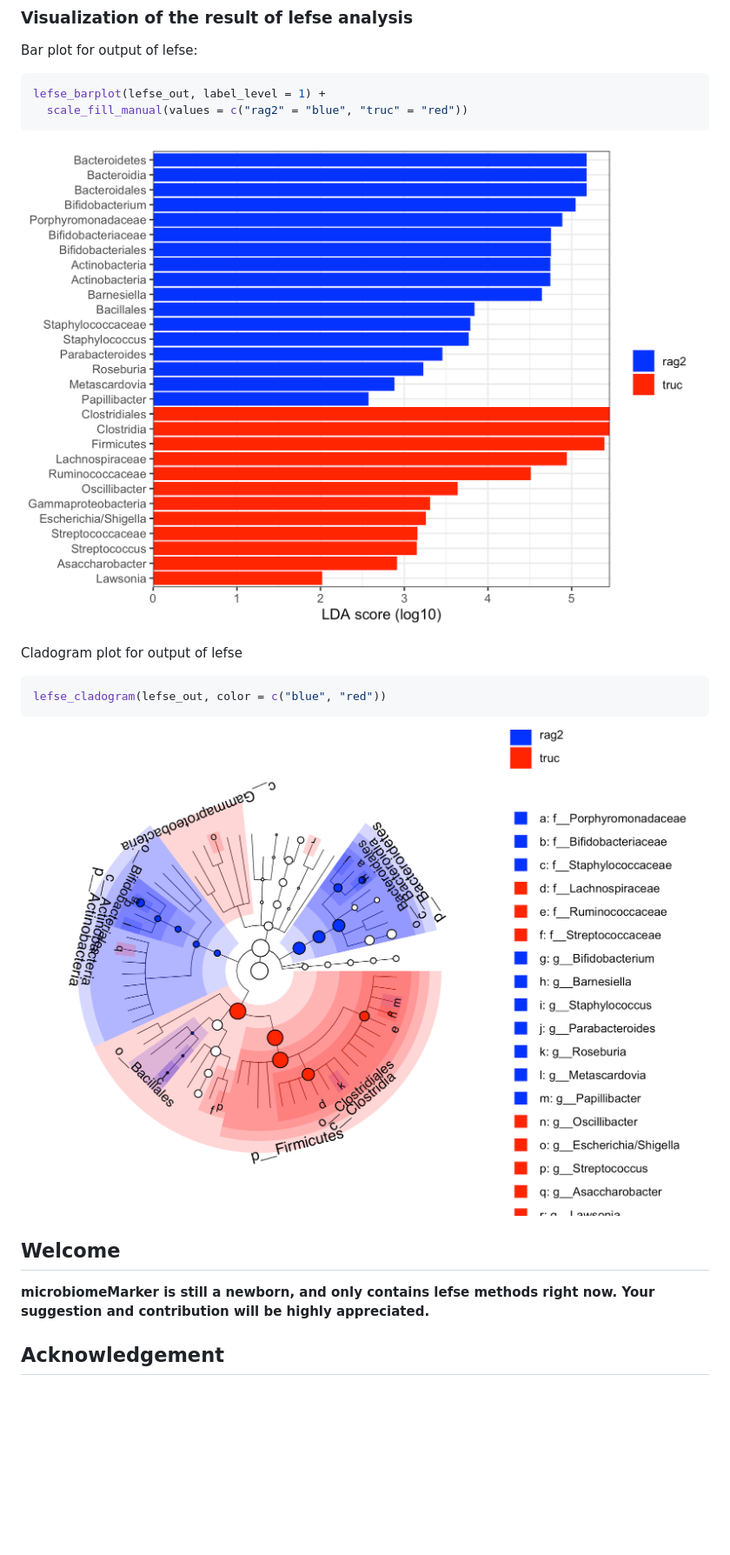
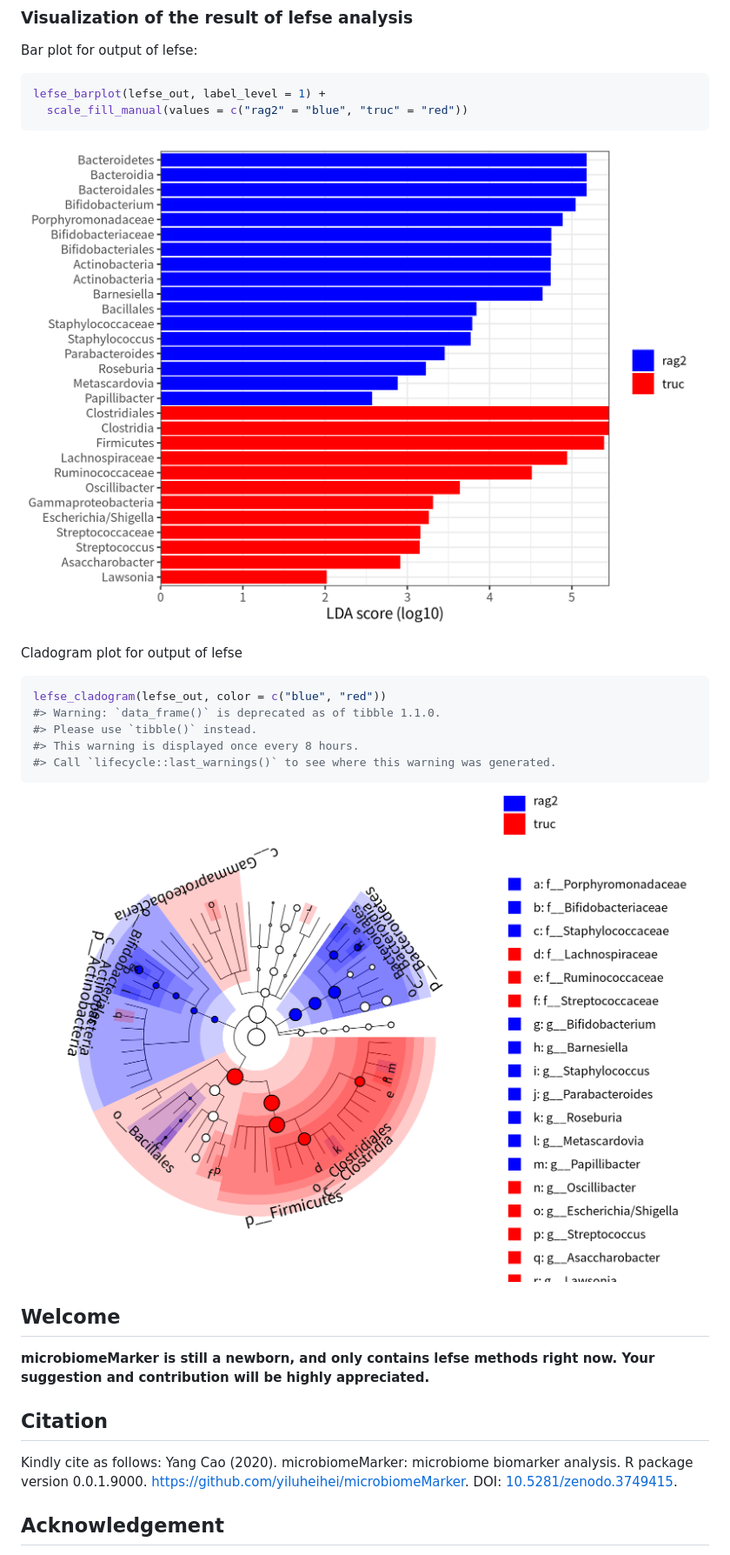
Before and after one commit to yiluheihei/microbiomeMarker, a Markdown page: README.md, the part around the change printed below. Shown: that part at 87% size. GitHub-like rendering; pictures changed too: man/figures/README-lefse-barplot-1.png, man/figures/README-lefse-cladogram-1.png; blank space fills up the shorter version.

Commit message:
zenodo doi and citation

````diff
--- a/README.md
+++ b/README.md
@@ -161,6 +162,10 @@ Cladogram plot for output of lefse
 
 ``` r
 lefse_cladogram(lefse_out, color = c("blue", "red"))
+#> Warning: `data_frame()` is deprecated as of tibble 1.1.0.
+#> Please use `tibble()` instead.
+#> This warning is displayed once every 8 hours.
+#> Call `lifecycle::last_warnings()` to see where this warning was generated.
 ```
 
 ![](man/figures/README-lefse-cladogram-1.png)<!-- -->
@@ -170,6 +175,13 @@ lefse_cladogram(lefse_out, color = c("blue", "red"))
 **microbiomeMarker is still a newborn, and only contains lefse methods
 right now. Your suggestion and contribution will be highly
 appreciated.**
+
+## Citation
+
+Kindly cite as follows: Yang Cao (2020). microbiomeMarker: microbiome
+biomarker analysis. R package version 0.0.1.9000.
+<https://github.com/yiluheihei/microbiomeMarker>. DOI:
+[10.5281/zenodo.3749415](https://doi.org/10.5281/zenodo.3749415).
 
 ## Acknowledgement
 
````
Also changed, not shown: other parts of README.md (+9 -6 lines), 1 other file.
